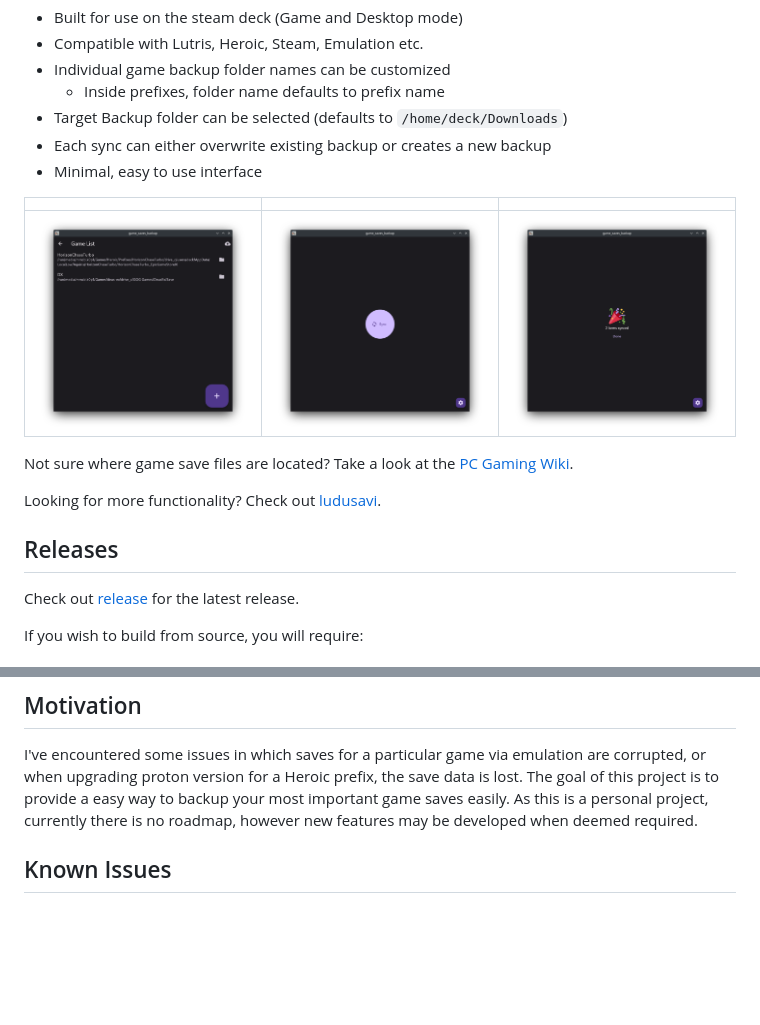
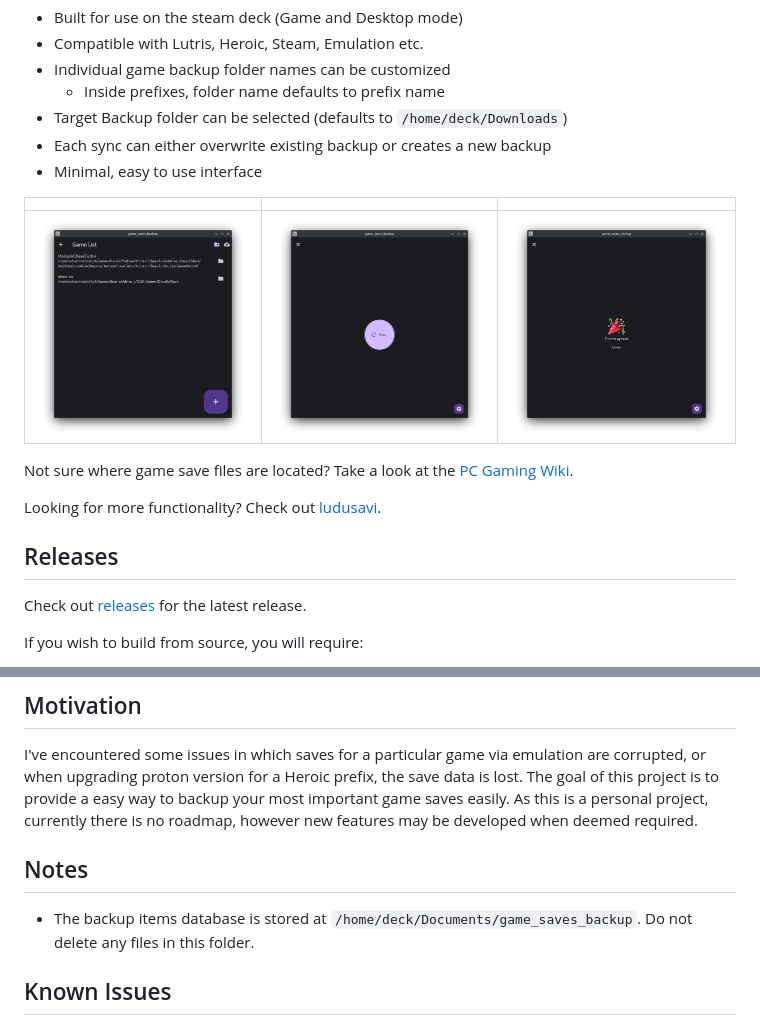
Before and after one commit to defuncart/save_backups, a Markdown page: README.md, 2 parts joined by grey strips. Rendered like a GitHub page; pictures changed too: docs/screenshot1.png, docs/screenshot2.png, docs/screenshot3.png; blank space fills up the shorter version.

Commit message:
Add notes to README

```diff
--- a/README.md
+++ b/README.md
@@ -22,7 +22,7 @@ Looking for more functionality? Check out [ludusavi](https://github.com/mtkenner
 
 ## Releases
 
-Check out [release](https://github.com/defuncart/game_saves_backup/releases) for the latest release.
+Check out [releases](https://github.com/defuncart/game_saves_backup/releases) for the latest release.
 
 If you wish to build from source, you will require:
 
@@ -43,6 +43,10 @@ The application has not been tested on windows, however it *should™* theoretic
 
 I've encountered some issues in which saves for a particular game via emulation are corrupted, or when upgrading proton version for a Heroic prefix, the save data is lost. The goal of this project is to provide a easy way to backup your most important game saves easily. As this is a personal project, currently there is no roadmap, however new features may be developed when deemed required.
 
+## Notes
+
+- The backup items database is stored at `/home/deck/Documents/game_saves_backup`. Do not delete any files in this folder.
+
 ## Known Issues
 
 - On Steam Deck Desktop Mode, 'open' game save folder does not work
```
